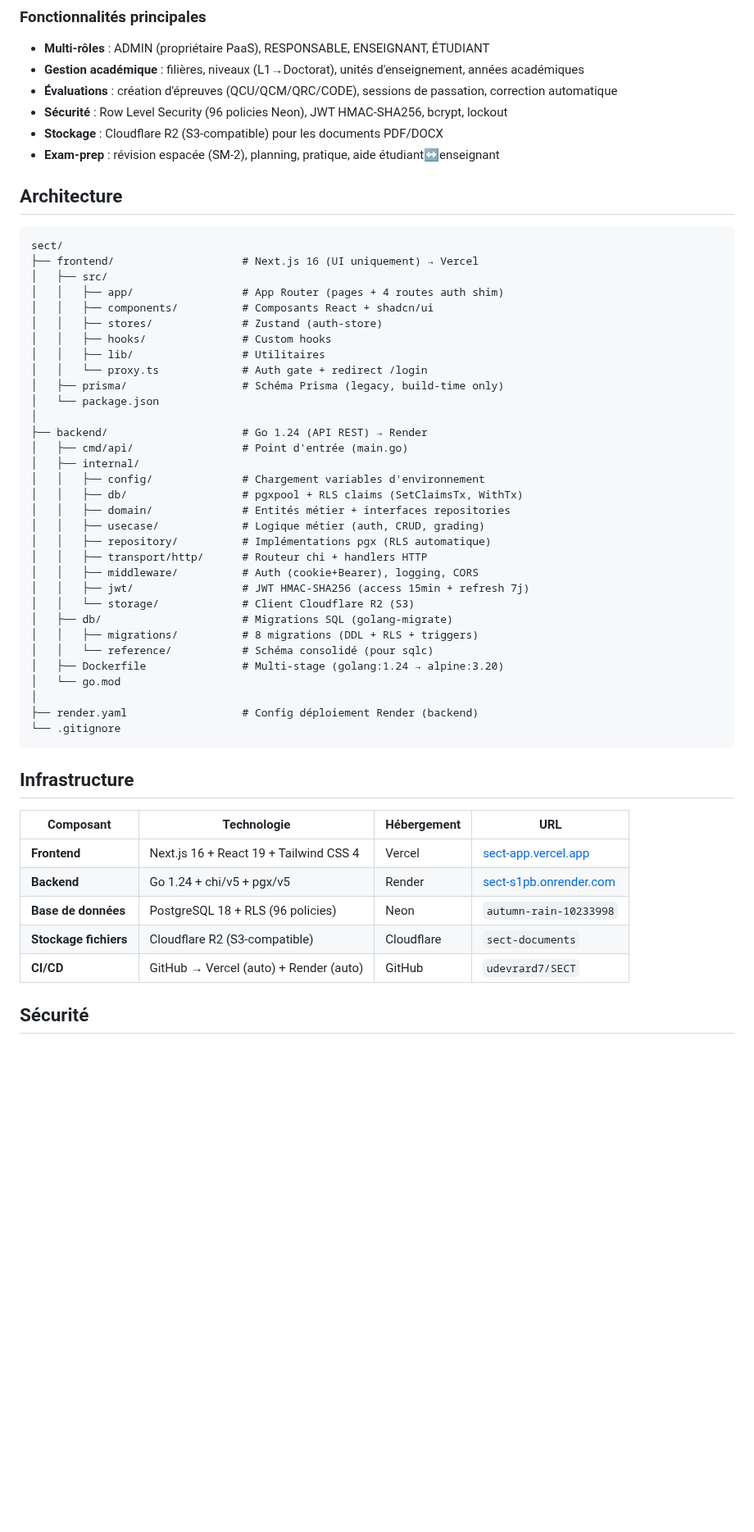
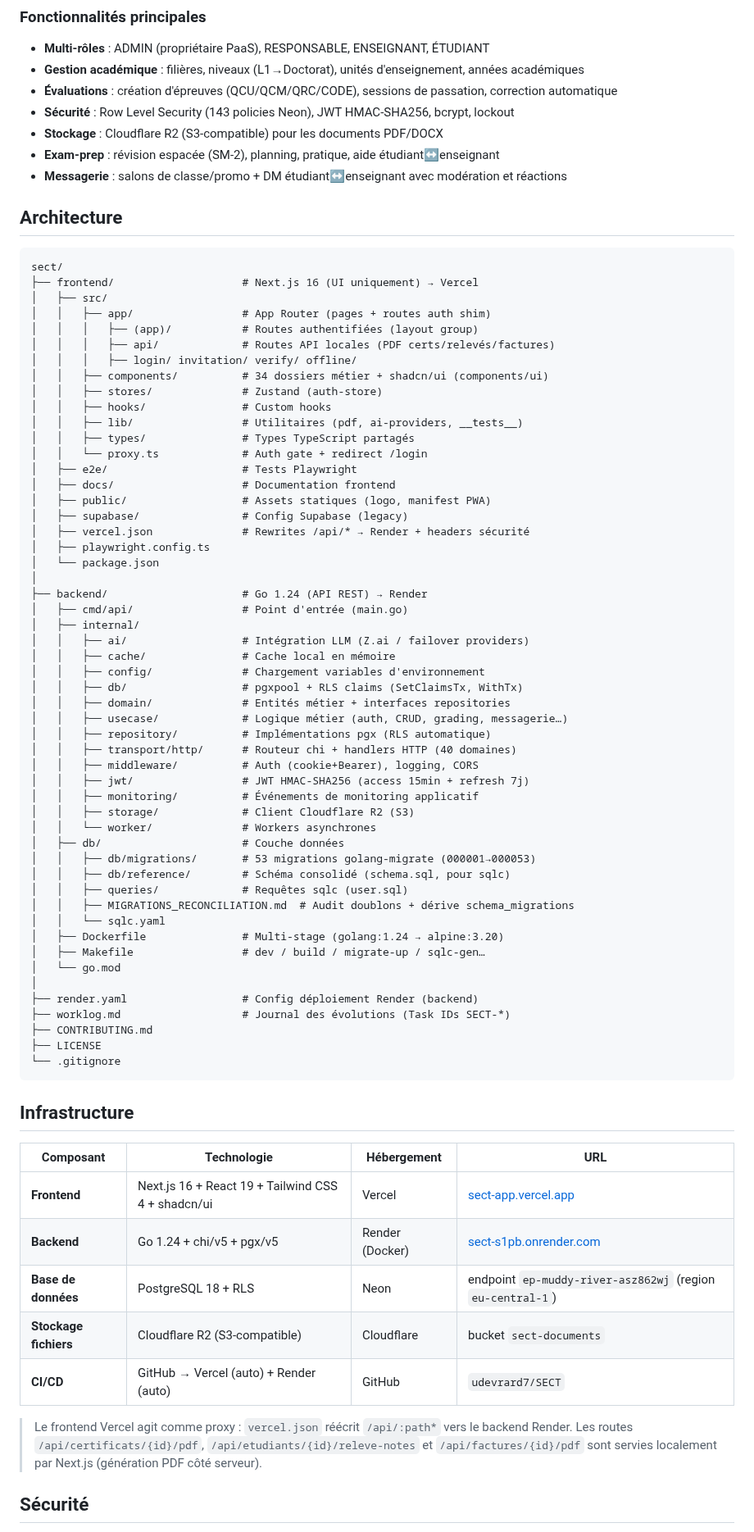
Before and after one commit to udevrard7/SECT, a Markdown page: README.md, the part around one of its changes. Shown at 82% size. Rendered like a GitHub page; blank space fills up the shorter version.

````diff
--- a/README.md
+++ b/README.md
@@ -16,9 +16,10 @@ SECT est une plateforme complète d'évaluation qui permet aux établissements d
 - **Multi-rôles** : ADMIN (propriétaire PaaS), RESPONSABLE, ENSEIGNANT, ÉTUDIANT
 - **Gestion académique** : filières, niveaux (L1→Doctorat), unités d'enseignement, années académiques
 - **Évaluations** : création d'épreuves (QCU/QCM/QRC/CODE), sessions de passation, correction automatique
-- **Sécurité** : Row Level Security (96 policies Neon), JWT HMAC-SHA256, bcrypt, lockout
+- **Sécurité** : Row Level Security (143 policies Neon), JWT HMAC-SHA256, bcrypt, lockout
 - **Stockage** : Cloudflare R2 (S3-compatible) pour les documents PDF/DOCX
 - **Exam-prep** : révision espacée (SM-2), planning, pratique, aide étudiant↔enseignant
+- **Messagerie** : salons de classe/promo + DM étudiant↔enseignant avec modération et réactions
 
 ## Architecture
 
@@ -26,34 +27,54 @@ SECT est une plateforme complète d'évaluation qui permet aux établissements d
 sect/
 ├── frontend/                    # Next.js 16 (UI uniquement) → Vercel
 │   ├── src/
-│   │   ├── app/                 # App Router (pages + 4 routes auth shim)
-│   │   ├── components/          # Composants React + shadcn/ui
+│   │   ├── app/                 # App Router (pages + routes auth shim)
+│   │   │   ├── (app)/           # Routes authentifiées (layout group)
+│   │   │   ├── api/             # Routes API locales (PDF certs/relevés/factures)
+│   │   │   ├── login/ invitation/ verify/ offline/
+│   │   ├── components/          # 34 dossiers métier + shadcn/ui (components/ui)
 │   │   ├── stores/              # Zustand (auth-store)
 │   │   ├── hooks/               # Custom hooks
-│   │   ├── lib/                 # Utilitaires
+│   │   ├── lib/                 # Utilitaires (pdf, ai-providers, __tests__)
+│   │   ├── types/               # Types TypeScript partagés
 │   │   └── proxy.ts             # Auth gate + redirect /login
-│   ├── prisma/                  # Schéma Prisma (legacy, build-time only)
+│   ├── e2e/                     # Tests Playwright
+│   ├── docs/                    # Documentation frontend
+│   ├── public/                  # Assets statiques (logo, manifest PWA)
+│   ├── supabase/                # Config Supabase (legacy)
+│   ├── vercel.json              # Rewrites /api/* → Render + headers sécurité
+│   ├── playwright.config.ts
 │   └── package.json
 │
 ├── backend/                     # Go 1.24 (API REST) → Render
 │   ├── cmd/api/                 # Point d'entrée (main.go)
 │   ├── internal/
+│   │   ├── ai/                  # Intégration LLM (Z.ai / failover providers)
+│   │   ├── cache/               # Cache local en mémoire
 │   │   ├── config/              # Chargement variables d'environnement
 │   │   ├── db/                  # pgxpool + RLS claims (SetClaimsTx, WithTx)
 │   │   ├── domain/              # Entités métier + interfaces repositories
-│   │   ├── usecase/             # Logique métier (auth, CRUD, grading)
+│   │   ├── usecase/             # Logique métier (auth, CRUD, grading, messagerie…)
 │   │   ├── repository/          # Implémentations pgx (RLS automatique)
-│   │   ├── transport/http/      # Routeur chi + handlers HTTP
+│   │   ├── transport/http/      # Routeur chi + handlers HTTP (40 domaines)
 │   │   ├── middleware/          # Auth (cookie+Bearer), logging, CORS
 │   │   ├── jwt/                 # JWT HMAC-SHA256 (access 15min + refresh 7j)
-│   │   └── storage/             # Client Cloudflare R2 (S3)
-│   ├── db/                      # Migrations SQL (golang-migrate)
-│   │   ├── migrations/          # 8 migrations (DDL + RLS + triggers)
-│   │   └── reference/           # Schéma consolidé (pour sqlc)
+│   │   ├── monitoring/          # Événements de monitoring applicatif
+│   │   ├── storage/             # Client Cloudflare R2 (S3)
+│   │   └── worker/              # Workers asynchrones
+│   ├── db/                      # Couche données
+│   │   ├── db/migrations/       # 53 migrations golang-migrate (000001→000053)
+│   │   ├── db/reference/        # Schéma consolidé (schema.sql, pour sqlc)
+│   │   ├── queries/             # Requêtes sqlc (user.sql)
+│   │   ├── MIGRATIONS_RECONCILIATION.md  # Audit doublons + dérive schema_migrations
+│   │   └── sqlc.yaml
 │   ├── Dockerfile               # Multi-stage (golang:1.24 → alpine:3.20)
+│   ├── Makefile                 # dev / build / migrate-up / sqlc-gen…
 │   └── go.mod
 │
 ├── render.yaml                  # Config déploiement Render (backend)
+├── worklog.md                   # Journal des évolutions (Task IDs SECT-*)
+├── CONTRIBUTING.md
+├── LICENSE
 └── .gitignore
 ```
 
@@ -61,11 +82,13 @@ sect/
 
 | Composant | Technologie | Hébergement | URL |
 |-----------|-------------|-------------|-----|
-| **Frontend** | Next.js 16 + React 19 + Tailwind CSS 4 | Vercel | [sect-app.vercel.app](https://sect-app.vercel.app) |
-| **Backend** | Go 1.24 + chi/v5 + pgx/v5 | Render | [sect-s1pb.onrender.com](https://sect-s1pb.onrender.com) |
-| **Base de données** | PostgreSQL 18 + RLS (96 policies) | Neon | `autumn-rain-10233998` |
-| **Stockage fichiers** | Cloudflare R2 (S3-compatible) | Cloudflare | `sect-documents` |
+| **Frontend** | Next.js 16 + React 19 + Tailwind CSS 4 + shadcn/ui | Vercel | [sect-app.vercel.app](https://sect-app.vercel.app) |
+| **Backend** | Go 1.24 + chi/v5 + pgx/v5 | Render (Docker) | [sect-s1pb.onrender.com](https://sect-s1pb.onrender.com) |
+| **Base de données** | PostgreSQL 18 + RLS | Neon | endpoint `ep-muddy-river-asz862wj` (region `eu-central-1`) |
+| **Stockage fichiers** | Cloudflare R2 (S3-compatible) | Cloudflare | bucket `sect-documents` |
 | **CI/CD** | GitHub → Vercel (auto) + Render (auto) | GitHub | `udevrard7/SECT` |
+
+> Le frontend Vercel agit comme proxy : `vercel.json` réécrit `/api/:path*` vers le backend Render. Les routes `/api/certificats/{id}/pdf`, `/api/etudiants/{id}/releve-notes` et `/api/factures/{id}/pdf` sont servies localement par Next.js (génération PDF côté serveur).
 
 ## Sécurité
 
````
Also changed, not shown: other parts of README.md (+62 -47 lines).
